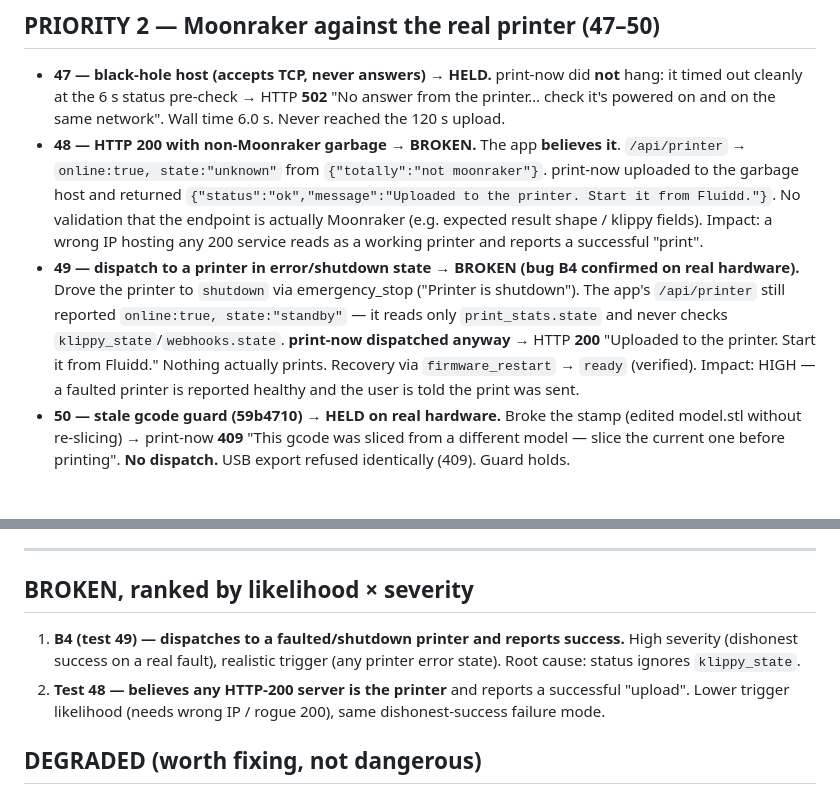
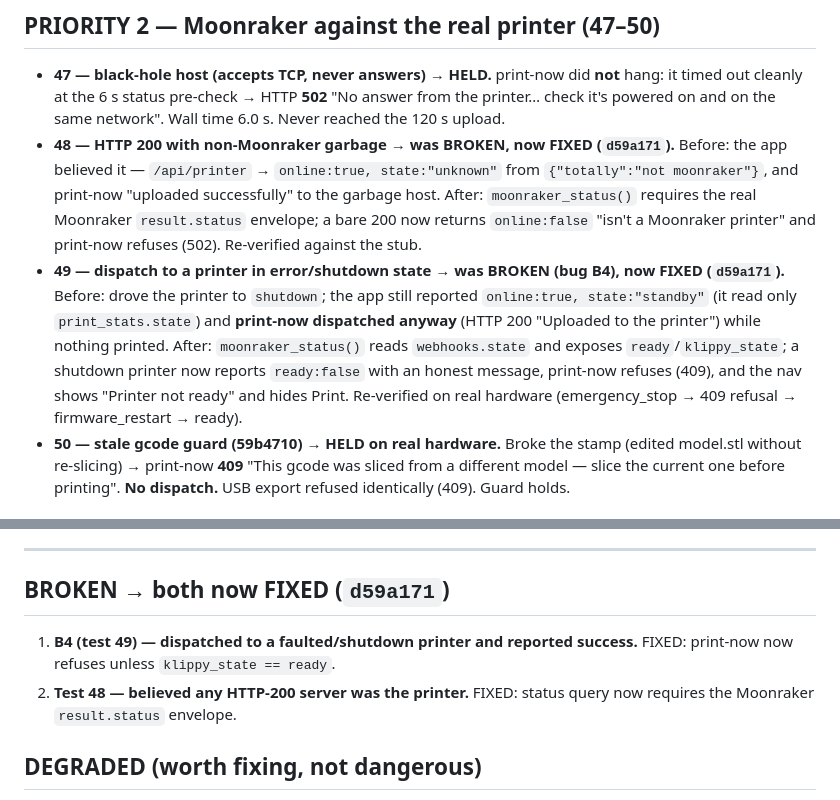
Before and after one commit to chezzz439-arch/Conjure, a Markdown page: TESTING.md, 2 parts joined by grey strips. Drawn GitHub-style.

Commit message:
docs(testing): mark tests 48 and 49/B4 fixed in d59a171
Co-Authored-By: Claude Opus 4.8 <noreply@anthropic.com>

```diff
--- a/TESTING.md
+++ b/TESTING.md
@@ -63,21 +63,21 @@ OpenSCAD **2021.01** · CuraEngine **Cura_SteamEngine 5.0.0** · OrcaSlicer **ab
   **not** hang: it timed out cleanly at the 6 s status pre-check → HTTP **502**
   "No answer from the printer… check it's powered on and on the same network".
   Wall time 6.0 s. Never reached the 120 s upload.
-- **48 — HTTP 200 with non-Moonraker garbage → BROKEN.** The app **believes it**.
-  `/api/printer` → `online:true, state:"unknown"` from `{"totally":"not
-  moonraker"}`. print-now uploaded to the garbage host and returned
-  `{"status":"ok","message":"Uploaded to the printer. Start it from Fluidd."}`.
-  No validation that the endpoint is actually Moonraker (e.g. expected result
-  shape / klippy fields). Impact: a wrong IP hosting any 200 service reads as a
-  working printer and reports a successful "print".
-- **49 — dispatch to a printer in error/shutdown state → BROKEN (bug B4 confirmed
-  on real hardware).** Drove the printer to `shutdown` via emergency_stop
-  ("Printer is shutdown"). The app's `/api/printer` still reported
-  `online:true, state:"standby"` — it reads only `print_stats.state` and never
-  checks `klippy_state`/`webhooks.state`. **print-now dispatched anyway** → HTTP
-  **200** "Uploaded to the printer. Start it from Fluidd." Nothing actually
-  prints. Recovery via `firmware_restart` → `ready` (verified). Impact: HIGH —
-  a faulted printer is reported healthy and the user is told the print was sent.
+- **48 — HTTP 200 with non-Moonraker garbage → was BROKEN, now FIXED (`d59a171`).**
+  Before: the app believed it — `/api/printer` → `online:true, state:"unknown"`
+  from `{"totally":"not moonraker"}`, and print-now "uploaded successfully" to
+  the garbage host. After: `moonraker_status()` requires the real Moonraker
+  `result.status` envelope; a bare 200 now returns `online:false` "isn't a
+  Moonraker printer" and print-now refuses (502). Re-verified against the stub.
+- **49 — dispatch to a printer in error/shutdown state → was BROKEN (bug B4),
+  now FIXED (`d59a171`).** Before: drove the printer to `shutdown`; the app
+  still reported `online:true, state:"standby"` (it read only
+  `print_stats.state`) and **print-now dispatched anyway** (HTTP 200 "Uploaded
+  to the printer") while nothing printed. After: `moonraker_status()` reads
+  `webhooks.state` and exposes `ready`/`klippy_state`; a shutdown printer now
+  reports `ready:false` with an honest message, print-now refuses (409), and the
+  nav shows "Printer not ready" and hides Print. Re-verified on real hardware
+  (emergency_stop → 409 refusal → firmware_restart → ready).
 - **50 — stale gcode guard (59b4710) → HELD on real hardware.** Broke the stamp
   (edited model.stl without re-slicing) → print-now **409**
   "This gcode was sliced from a different model — slice the current one before
@@ -128,13 +128,11 @@ OpenSCAD **2021.01** · CuraEngine **Cura_SteamEngine 5.0.0** · OrcaSlicer **ab
 
 ---
 
-## BROKEN, ranked by likelihood × severity
-1. **B4 (test 49) — dispatches to a faulted/shutdown printer and reports success.**
-   High severity (dishonest success on a real fault), realistic trigger (any
-   printer error state). Root cause: status ignores `klippy_state`.
-2. **Test 48 — believes any HTTP-200 server is the printer** and reports a
-   successful "upload". Lower trigger likelihood (needs wrong IP / rogue 200),
-   same dishonest-success failure mode.
+## BROKEN → both now FIXED (`d59a171`)
+1. **B4 (test 49) — dispatched to a faulted/shutdown printer and reported
+   success.** FIXED: print-now now refuses unless `klippy_state == ready`.
+2. **Test 48 — believed any HTTP-200 server was the printer.** FIXED: status
+   query now requires the Moonraker `result.status` envelope.
 
 ## DEGRADED (worth fixing, not dangerous)
 - 63/64 WebGL context leak (add `forceContextLoss()` in `disposeViewer`).
```
